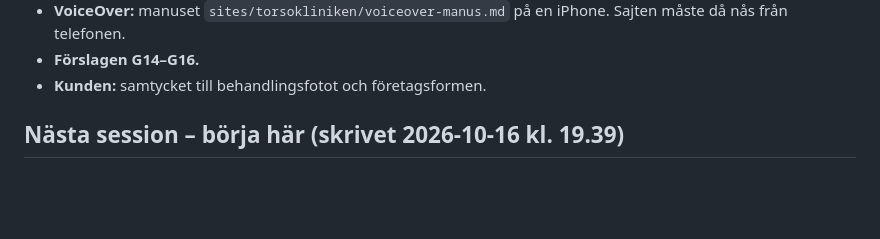
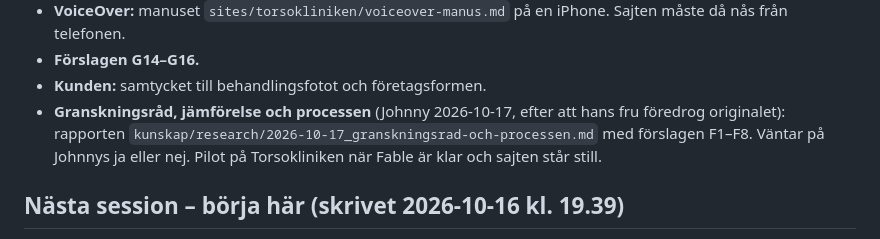
Before and after one commit to Jonkebronk/Nortropic-Builder, a Markdown page: LAGE.md, the part around the change. Drawn GitHub-style; blank space fills up the shorter version.

```diff
--- a/LAGE.md
+++ b/LAGE.md
@@ -34,6 +34,7 @@ Ordagrant i `BESLUT.md`, *Stående uppdrag fram till nästa övningssajt*. Punkt
 - **VoiceOver:** manuset `sites/torsokliniken/voiceover-manus.md` på en iPhone. Sajten måste då nås från telefonen.
 - **Förslagen G14–G16.**
 - **Kunden:** samtycket till behandlingsfotot och företagsformen.
+- **Granskningsråd, jämförelse och processen** (Johnny 2026-10-17, efter att hans fru föredrog originalet): rapporten `kunskap/research/2026-10-17_granskningsrad-och-processen.md` med förslagen F1–F8. Väntar på Johnnys ja eller nej. Pilot på Torsokliniken när Fable är klar och sajten står still.
 
 ## Nästa session – börja här (skrivet 2026-10-16 kl. 19.39)
 
```
Also changed, not shown: kunskap/research/2026-10-17_granskningsrad-och-processen.md (added, +243 -0 lines).
